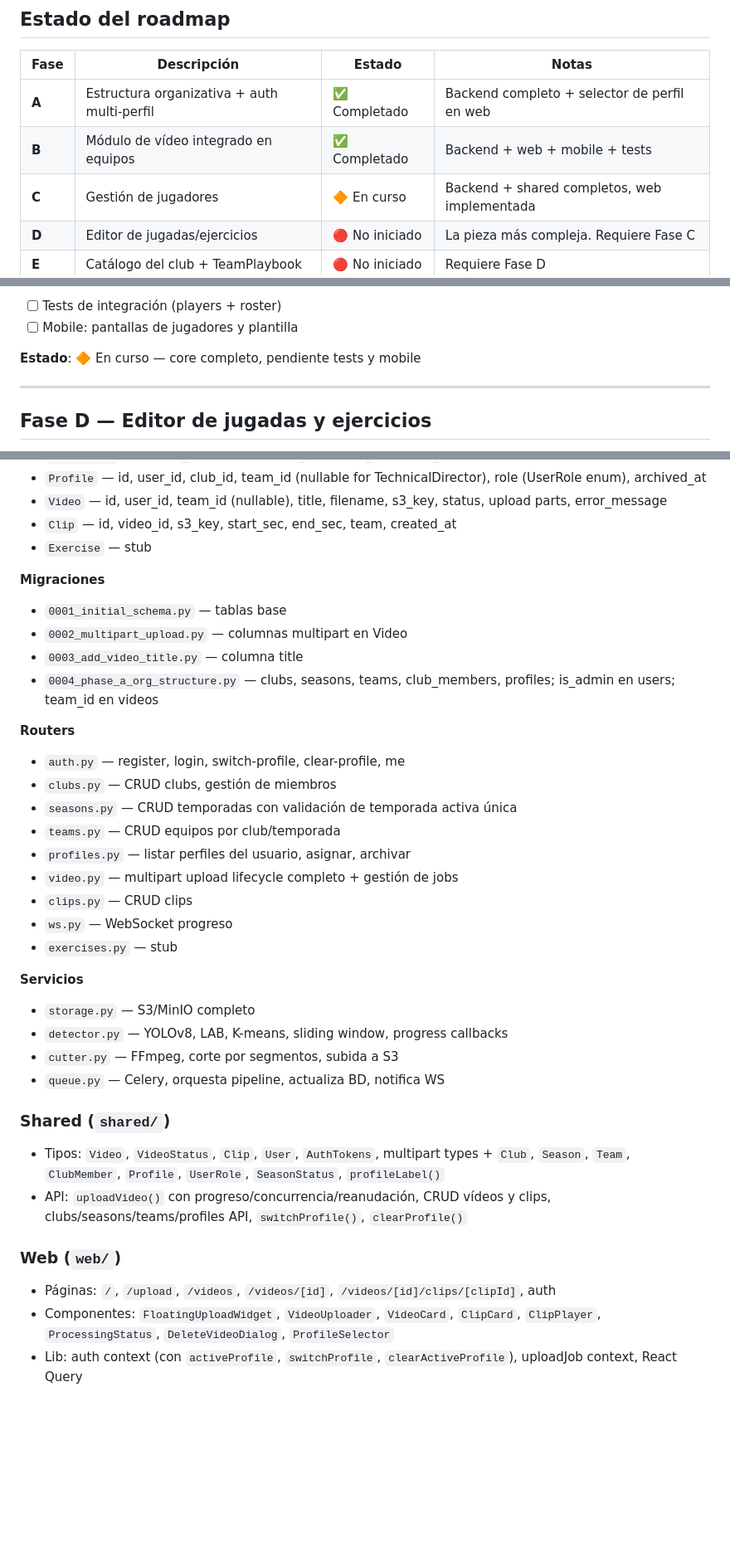
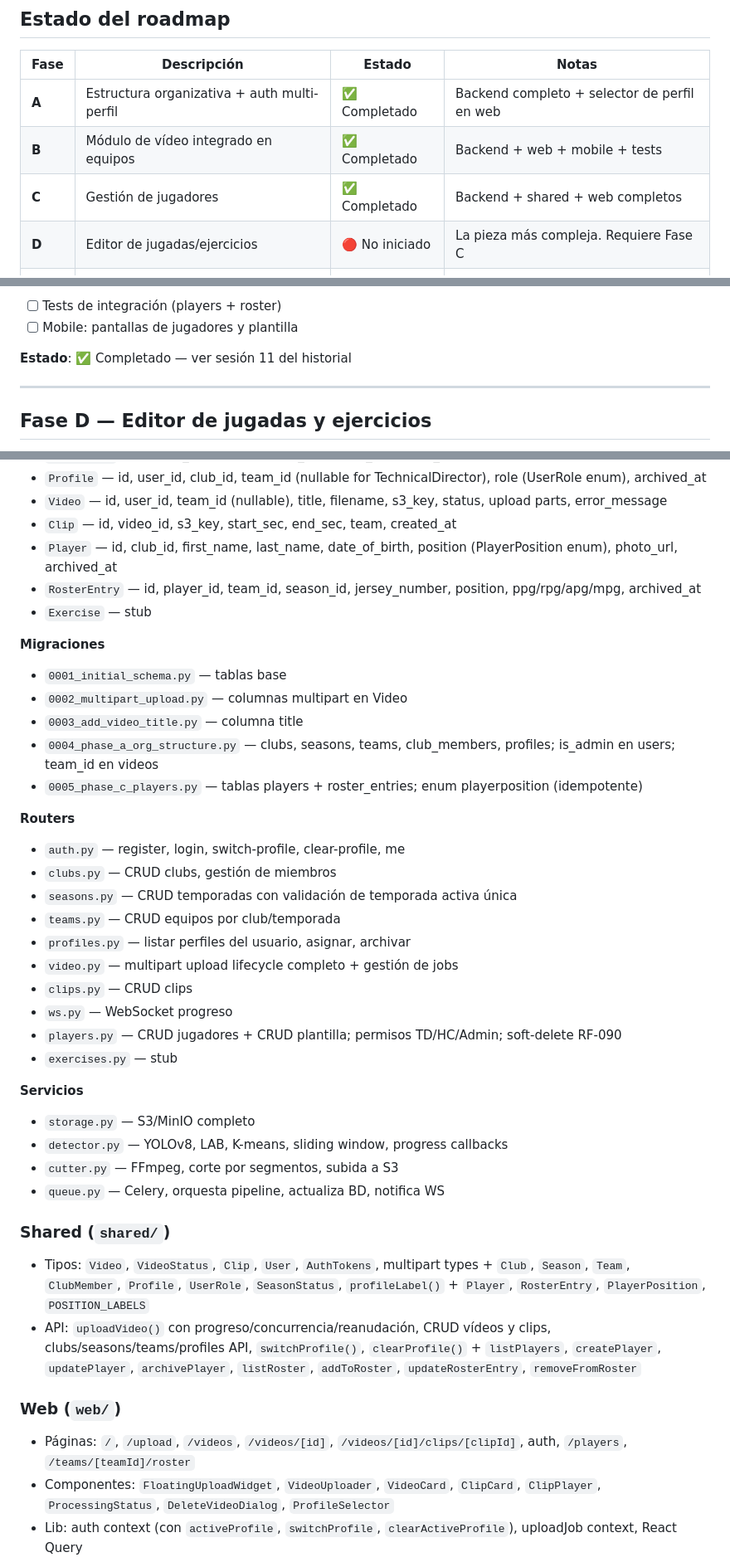
Before and after one commit to cirubiano/basketball-clipper, a Markdown page: PROGRESS.md, 3 parts joined by grey strips. Shown at 83% size. Rendered like a GitHub page; blank space fills up the shorter version.

Commit message:
feat(phase-c): player management

```diff
--- a/PROGRESS.md
+++ b/PROGRESS.md
@@ -12,7 +12,7 @@
 |---|---|---|---|
 | **A** | Estructura organizativa + auth multi-perfil | ✅ Completado | Backend completo + selector de perfil en web |
 | **B** | Módulo de vídeo integrado en equipos | ✅ Completado | Backend + web + mobile + tests |
-| **C** | Gestión de jugadores | 🔶 En curso | Backend + shared completos, web implementada |
+| **C** | Gestión de jugadores | ✅ Completado | Backend + shared + web completos |
 | **D** | Editor de jugadas/ejercicios | 🔴 No iniciado | La pieza más compleja. Requiere Fase C |
 | **E** | Catálogo del club + TeamPlaybook | 🔴 No iniciado | Requiere Fase D |
 | **F** | Partidos, estadísticas, entrenamientos | 🔴 No iniciado | Requiere Fase E |
@@ -119,7 +119,7 @@ equipo/temporada (datos deportivos, plantillas).
 - [ ] Tests de integración (players + roster)
 - [ ] Mobile: pantallas de jugadores y plantilla
 
-**Estado**: 🔶 En curso — core completo, pendiente tests y mobile
+**Estado**: ✅ Completado — ver sesión 11 del historial
 
 ---
 
@@ -195,6 +195,8 @@ personal, el catálogo del club y los playbooks de los equipos.
 - `Profile` — id, user_id, club_id, team_id (nullable for TechnicalDirector), role (UserRole enum), archived_at
 - `Video` — id, user_id, team_id (nullable), title, filename, s3_key, status, upload parts, error_message
 - `Clip` — id, video_id, s3_key, start_sec, end_sec, team, created_at
+- `Player` — id, club_id, first_name, last_name, date_of_birth, position (PlayerPosition enum), photo_url, archived_at
+- `RosterEntry` — id, player_id, team_id, season_id, jersey_number, position, ppg/rpg/apg/mpg, archived_at
 - `Exercise` — stub
 
 **Migraciones**
@@ -202,6 +204,7 @@ personal, el catálogo del club y los playbooks de los equipos.
 - `0002_multipart_upload.py` — columnas multipart en Video
 - `0003_add_video_title.py` — columna title
 - `0004_phase_a_org_structure.py` — clubs, seasons, teams, club_members, profiles; is_admin en users; team_id en videos
+- `0005_phase_c_players.py` — tablas players + roster_entries; enum playerposition (idempotente)
 
 **Routers**
 - `auth.py` — register, login, switch-profile, clear-profile, me
@@ -212,6 +215,7 @@ personal, el catálogo del club y los playbooks de los equipos.
 - `video.py` — multipart upload lifecycle completo + gestión de jobs
 - `clips.py` — CRUD clips
 - `ws.py` — WebSocket progreso
+- `players.py` — CRUD jugadores + CRUD plantilla; permisos TD/HC/Admin; soft-delete RF-090
 - `exercises.py` — stub
 
 **Servicios**
@@ -221,11 +225,11 @@ personal, el catálogo del club y los playbooks de los equipos.
 - `queue.py` — Celery, orquesta pipeline, actualiza BD, notifica WS
 
 ### Shared (`shared/`)
-- Tipos: `Video`, `VideoStatus`, `Clip`, `User`, `AuthTokens`, multipart types + `Club`, `Season`, `Team`, `ClubMember`, `Profile`, `UserRole`, `SeasonStatus`, `profileLabel()`
-- API: `uploadVideo()` con progreso/concurrencia/reanudación, CRUD vídeos y clips, clubs/seasons/teams/profiles API, `switchProfile()`, `clearProfile()`
+- Tipos: `Video`, `VideoStatus`, `Clip`, `User`, `AuthTokens`, multipart types + `Club`, `Season`, `Team`, `ClubMember`, `Profile`, `UserRole`, `SeasonStatus`, `profileLabel()` + `Player`, `RosterEntry`, `PlayerPosition`, `POSITION_LABELS`
+- API: `uploadVideo()` con progreso/concurrencia/reanudación, CRUD vídeos y clips, clubs/seasons/teams/profiles API, `switchProfile()`, `clearProfile()` + `listPlayers`, `createPlayer`, `updatePlayer`, `archivePlayer`, `listRoster`, `addToRoster`, `updateRosterEntry`, `removeFromRoster`
 
 ### Web (`web/`)
-- Páginas: `/`, `/upload`, `/videos`, `/videos/[id]`, `/videos/[id]/clips/[clipId]`, auth
+- Páginas: `/`, `/upload`, `/videos`, `/videos/[id]`, `/videos/[id]/clips/[clipId]`, auth, `/players`, `/teams/[teamId]/roster`
 - Componentes: `FloatingUploadWidget`, `VideoUploader`, `VideoCard`, `ClipCard`, `ClipPlayer`, `ProcessingStatus`, `DeleteVideoDialog`, `ProfileSelector`
 - Lib: auth context (con `activeProfile`, `switchProfile`, `clearActiveProfile`), uploadJob context, React Query
 
```
Also changed, not shown: other parts of PROGRESS.md (+1 -0 lines).
